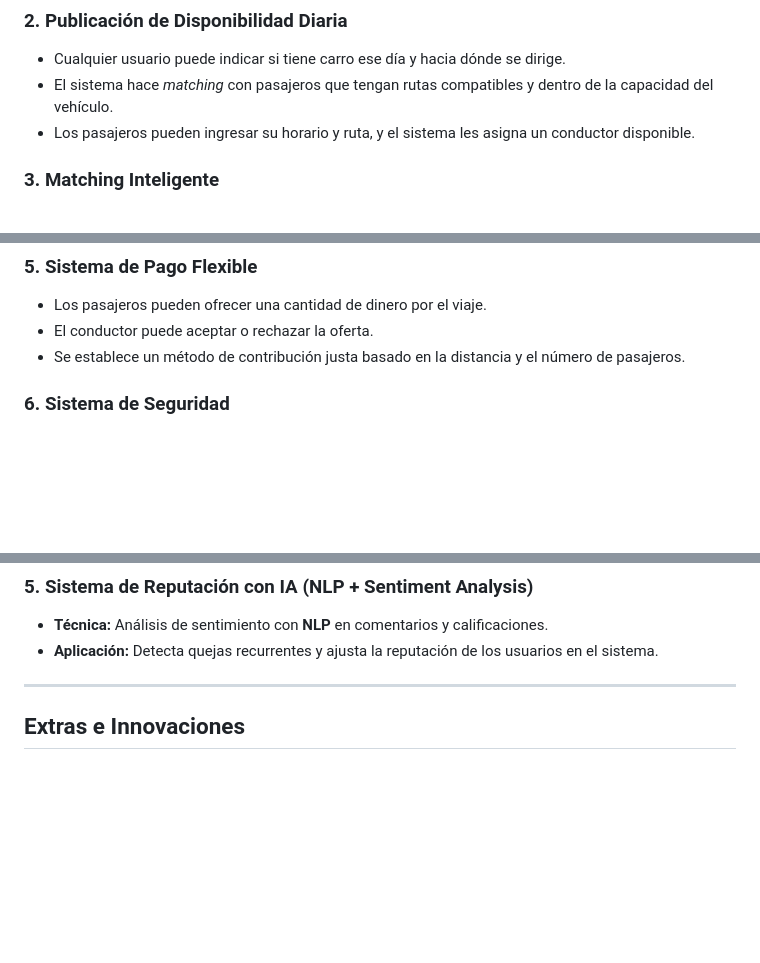
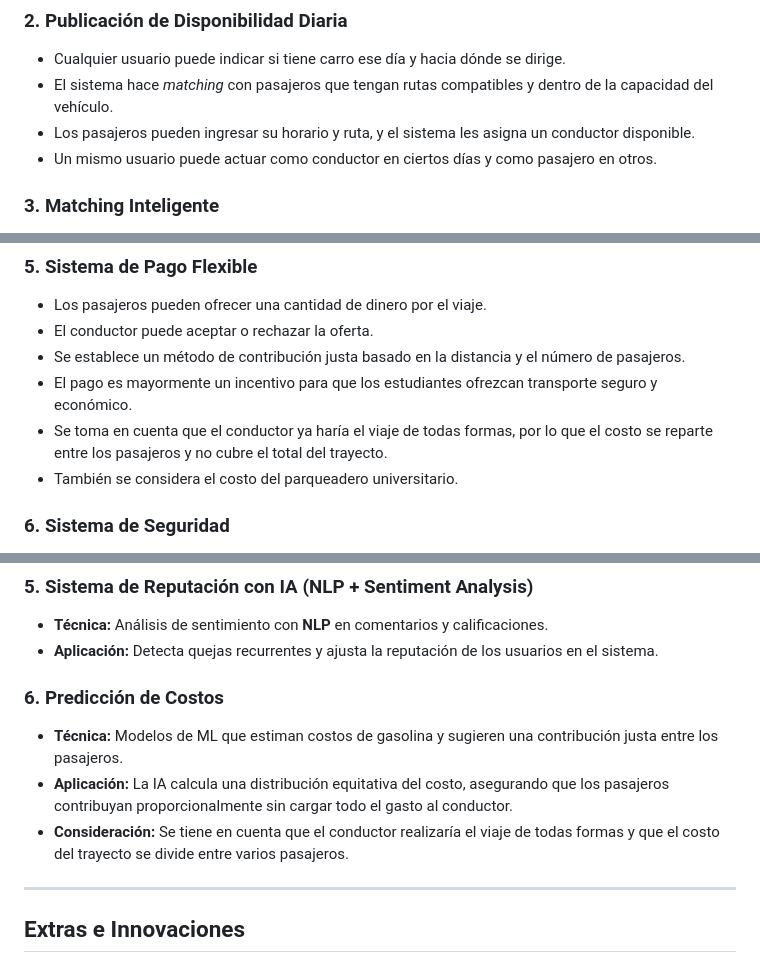
Before and after one commit to sdominguer/carpool, a Markdown page: README.md, 3 parts joined by grey strips. GitHub-like rendering; blank space fills up the shorter version.

```diff
--- a/README.md
+++ b/README.md
@@ -18,6 +18,7 @@ Este sistema de **carpooling** está diseñado para mejorar la eficiencia y segu
 - Cualquier usuario puede indicar si tiene carro ese día y hacia dónde se dirige.
 - El sistema hace *matching* con pasajeros que tengan rutas compatibles y dentro de la capacidad del vehículo.
 - Los pasajeros pueden ingresar su horario y ruta, y el sistema les asigna un conductor disponible.
+- Un mismo usuario puede actuar como conductor en ciertos días y como pasajero en otros.
 
 ### **3. Matching Inteligente**
 
@@ -34,6 +35,9 @@ Este sistema de **carpooling** está diseñado para mejorar la eficiencia y segu
 - Los pasajeros pueden ofrecer una cantidad de dinero por el viaje.
 - El conductor puede aceptar o rechazar la oferta.
 - Se establece un método de contribución justa basado en la distancia y el número de pasajeros.
+- El pago es mayormente un incentivo para que los estudiantes ofrezcan transporte seguro y económico.
+- Se toma en cuenta que el conductor ya haría el viaje de todas formas, por lo que el costo se reparte entre los pasajeros y no cubre el total del trayecto.
+- También se considera el costo del parqueadero universitario.
 
 ### **6. Sistema de Seguridad**
 
@@ -68,6 +72,12 @@ Este sistema de **carpooling** está diseñado para mejorar la eficiencia y segu
 
 - **Técnica:** Análisis de sentimiento con **NLP** en comentarios y calificaciones.
 - **Aplicación:** Detecta quejas recurrentes y ajusta la reputación de los usuarios en el sistema.
+
+### **6. Predicción de Costos**
+
+- **Técnica:** Modelos de ML que estiman costos de gasolina y sugieren una contribución justa entre los pasajeros.
+- **Aplicación:** La IA calcula una distribución equitativa del costo, asegurando que los pasajeros contribuyan proporcionalmente sin cargar todo el gasto al conductor.
+- **Consideración:** Se tiene en cuenta que el conductor realizaría el viaje de todas formas y que el costo del trayecto se divide entre varios pasajeros.
 
 ---
 
```
